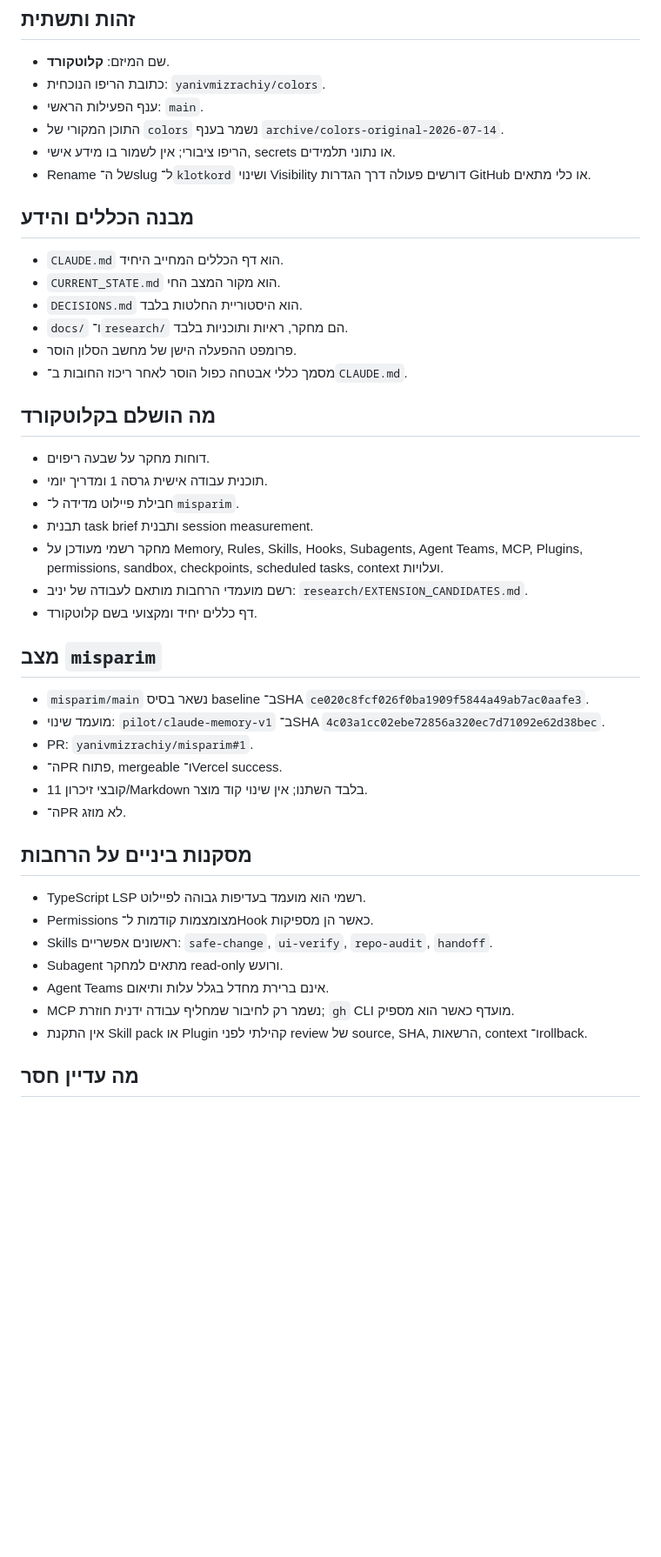
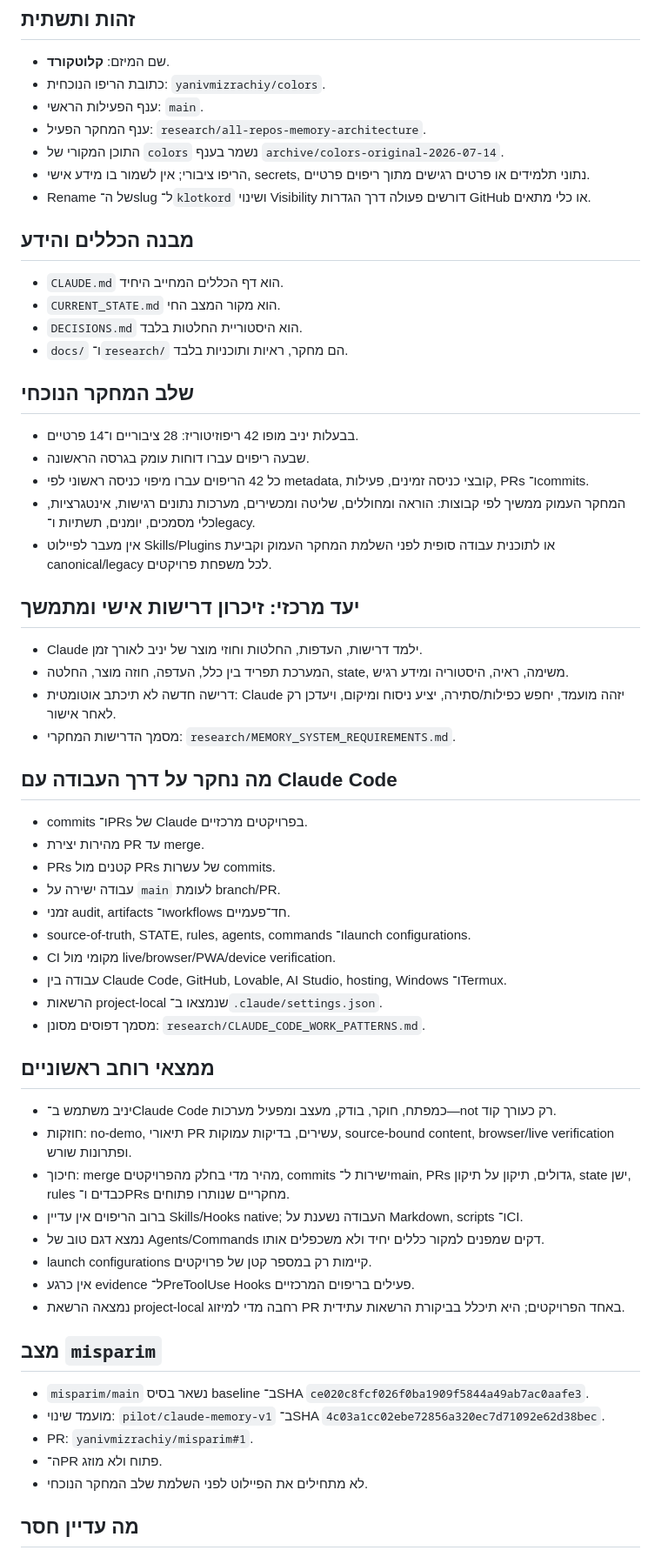
Before and after one commit to yanivmizrachiy/colors, a Markdown page: CURRENT_STATE.md, the part around one of its changes. Shown at 87% size. Rendered like a GitHub page; blank space fills up the shorter version.

Commit message:
research: sync full portfolio and Claude Code workflow study

```diff
--- a/CURRENT_STATE.md
+++ b/CURRENT_STATE.md
@@ -6,8 +6,9 @@
 - שם המיזם: **קלוטקורד**.
 - כתובת הריפו הנוכחית: `yanivmizrachiy/colors`.
 - ענף הפעילות הראשי: `main`.
+- ענף המחקר הפעיל: `research/all-repos-memory-architecture`.
 - התוכן המקורי של `colors` נשמר בענף `archive/colors-original-2026-07-14`.
-- הריפו ציבורי; אין לשמור בו מידע אישי, secrets או נתוני תלמידים.
+- הריפו ציבורי; אין לשמור בו מידע אישי, secrets, נתוני תלמידים או פרטים רגישים מתוך ריפוים פרטיים.
 - Rename של ה־slug ל־`klotkord` ושינוי Visibility דורשים פעולה דרך הגדרות GitHub או כלי מתאים.
 
 ## מבנה הכללים והידע
@@ -15,33 +16,47 @@
 - `CURRENT_STATE.md` הוא מקור המצב החי.
 - `DECISIONS.md` הוא היסטוריית החלטות בלבד.
 - `docs/` ו־`research/` הם מחקר, ראיות ותוכניות בלבד.
-- פרומפט ההפעלה הישן של מחשב הסלון הוסר.
-- מסמך כללי אבטחה כפול הוסר לאחר ריכוז החובות ב־`CLAUDE.md`.
 
-## מה הושלם בקלוטקורד
-- דוחות מחקר על שבעה ריפוים.
-- תוכנית עבודה אישית גרסה 1 ומדריך יומי.
-- חבילת פיילוט מדידה ל־`misparim`.
-- תבנית task brief ותבנית session measurement.
-- מחקר רשמי מעודכן על Memory, Rules, Skills, Hooks, Subagents, Agent Teams, MCP, Plugins, permissions, sandbox, checkpoints, scheduled tasks, context ועלויות.
-- רשם מועמדי הרחבות מותאם לעבודה של יניב: `research/EXTENSION_CANDIDATES.md`.
-- דף כללים יחיד ומקצועי בשם קלוטקורד.
+## שלב המחקר הנוכחי
+- בבעלות יניב מופו 42 ריפוזיטוריז: 28 ציבוריים ו־14 פרטיים.
+- שבעה ריפוים עברו דוחות עומק בגרסה הראשונה.
+- כל 42 הריפוים עברו מיפוי כניסה ראשוני לפי metadata, קובצי כניסה זמינים, פעילות, PRs ו־commits.
+- המחקר העמוק ממשיך לפי קבוצות: הוראה ומחוללים, שליטה ומכשירים, מערכות נתונים רגישות, אינטגרציות, כלי מסמכים, יומנים, תשתיות ו־legacy.
+- אין מעבר לפיילוט Skills/Plugins או לתוכנית עבודה סופית לפני השלמת המחקר העמוק וקביעת canonical/legacy לכל משפחת פרויקטים.
+
+## יעד מרכזי: זיכרון דרישות אישי ומתמשך
+- Claude ילמד דרישות, העדפות, החלטות וחוזי מוצר של יניב לאורך זמן.
+- המערכת תפריד בין כלל, העדפה, חוזה מוצר, החלטה, state, משימה, ראיה, היסטוריה ומידע רגיש.
+- דרישה חדשה לא תיכתב אוטומטית: Claude יזהה מועמד, יחפש כפילות/סתירה, יציע ניסוח ומיקום, ויעדכן רק לאחר אישור.
+- מסמך הדרישות המחקרי: `research/MEMORY_SYSTEM_REQUIREMENTS.md`.
+
+## מה נחקר על דרך העבודה עם Claude Code
+- commits ו־PRs של Claude בפרויקטים מרכזיים.
+- מהירות יצירת PR עד merge.
+- PRs קטנים מול PRs של עשרות commits.
+- עבודה ישירה על `main` לעומת branch/PR.
+- זמני audit, artifacts ו־workflows חד־פעמיים.
+- source-of-truth, STATE, rules, agents, commands ו־launch configurations.
+- CI מקומי מול live/browser/PWA/device verification.
+- עבודה בין Claude Code, GitHub, Lovable, AI Studio, hosting, Windows ו־Termux.
+- הרשאות project-local שנמצאו ב־`.claude/settings.json`.
+- מסמך דפוסים מסונן: `research/CLAUDE_CODE_WORK_PATTERNS.md`.
+
+## ממצאי רוחב ראשוניים
+- יניב משתמש ב־Claude Code כמפתח, חוקר, בודק, מעצב ומפעיל מערכות—not רק כעורך קוד.
+- חוזקות: no-demo, תיאורי PR עשירים, בדיקות עמוקות, source-bound content, browser/live verification ופתרונות שורש.
+- חיכוך: merge מהיר מדי בחלק מהפרויקטים, commits ישירות ל־main, PRs גדולים, תיקון על תיקון, state ישן, rules כבדים ו־PRs מחקריים שנותרו פתוחים.
+- ברוב הריפוים אין עדיין Skills/Hooks native; העבודה נשענת על Markdown, scripts ו־CI.
+- נמצא דגם טוב של Agents/Commands דקים שמפנים למקור כללים יחיד ולא משכפלים אותו.
+- launch configurations קיימות רק במספר קטן של פרויקטים.
+- אין כרגע evidence ל־PreToolUse Hooks פעילים בריפוים המרכזיים.
+- נמצאה הרשאת project-local רחבה מדי למיזוג PR באחד הפרויקטים; היא תיכלל בביקורת הרשאות עתידית.
 
 ## מצב `misparim`
 - `misparim/main` נשאר בסיס baseline ב־SHA `ce020c8fcf026f0ba1909f5844a49ab7ac0aafe3`.
 - מועמד שינוי: `pilot/claude-memory-v1` ב־SHA `4c03a1cc02ebe72856a320ec7d71092e62d38bec`.
 - PR: `yanivmizrachiy/misparim#1`.
-- ה־PR פתוח, mergeable ו־Vercel success.
-- 11 קובצי זיכרון/Markdown בלבד השתנו; אין שינוי קוד מוצר.
-- ה־PR לא מוזג.
-
-## מסקנות ביניים על הרחבות
-- TypeScript LSP רשמי הוא מועמד בעדיפות גבוהה לפיילוט.
-- Permissions מצומצמות קודמות ל־Hook כאשר הן מספיקות.
-- Skills ראשונים אפשריים: `safe-change`, `ui-verify`, `repo-audit`, `handoff`.
-- Subagent מתאים למחקר read-only ורועש.
-- Agent Teams אינם ברירת מחדל בגלל עלות ותיאום.
-- MCP נשמר רק לחיבור שמחליף עבודה ידנית חוזרת; `gh` CLI מועדף כאשר הוא מספיק.
-- אין התקנת Skill pack או Plugin קהילתי לפני review של source, SHA, הרשאות, context ו־rollback.
+- ה־PR פתוח ולא מוזג.
+- לא מתחילים את הפיילוט לפני השלמת שלב המחקר הנוכחי.
 
 ## מה עדיין חסר
```
Also changed, not shown: other parts of CURRENT_STATE.md (+12 -11 lines).
